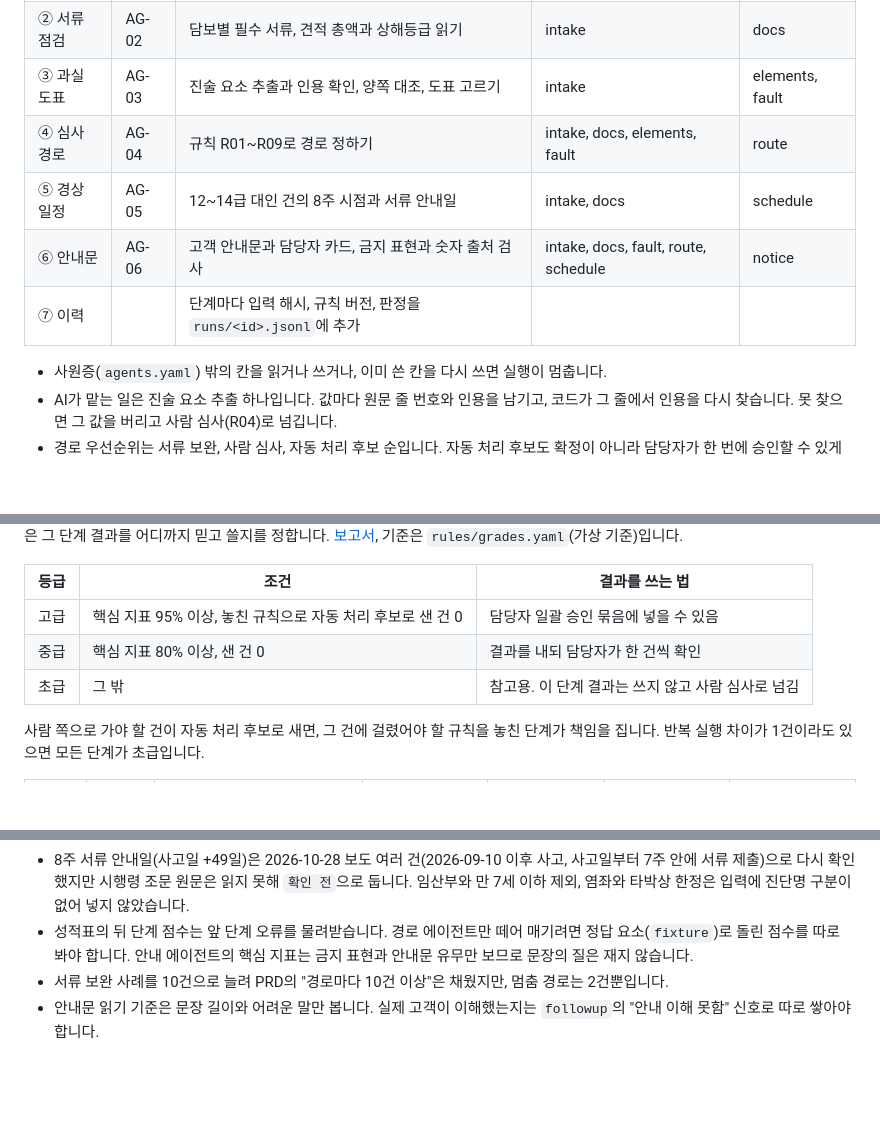
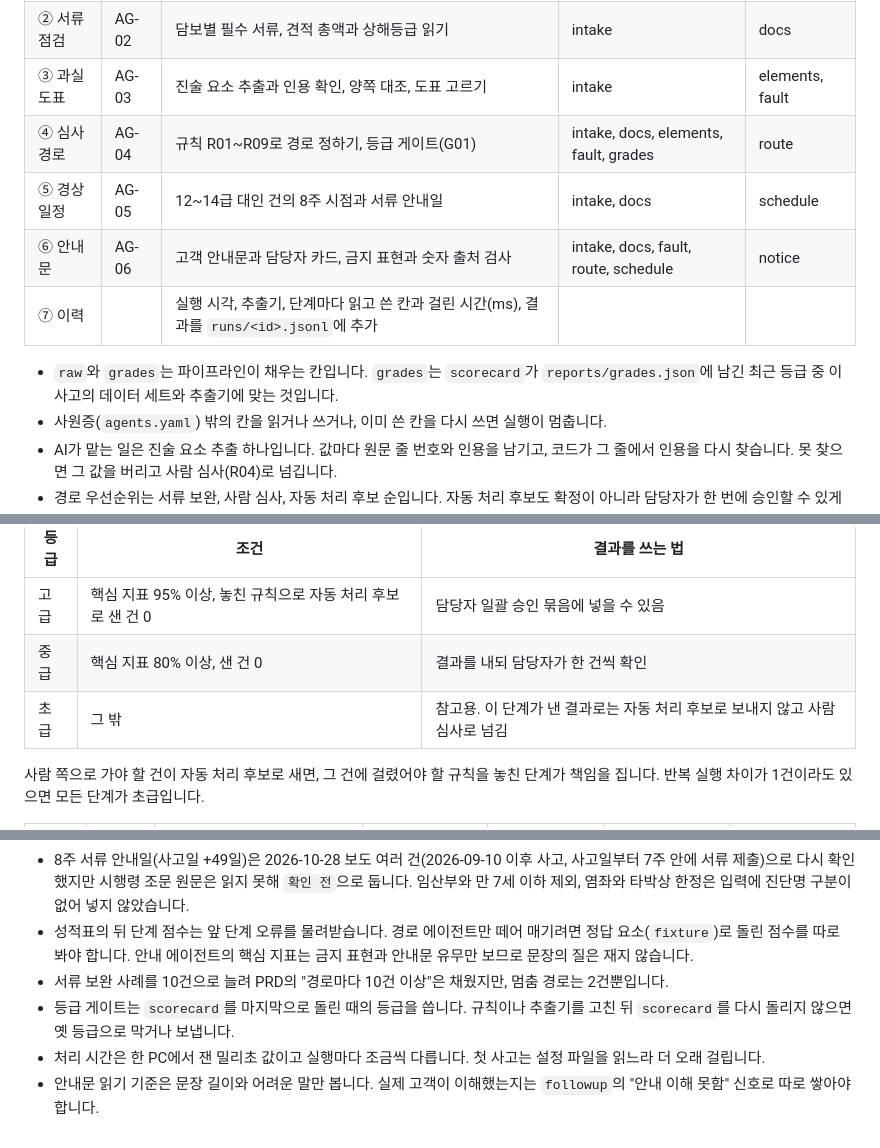
Before and after one commit to jhheo51-arch/claim-relay, a Markdown page: docs/DETAILS.md, 3 parts joined by grey strips. GitHub-like rendering; blank space fills up the shorter version.

```diff
--- a/docs/DETAILS.md
+++ b/docs/DETAILS.md
@@ -39,11 +39,12 @@ Claude Code에서는 `/claim-relay <사고 파일>` 스킬이 진술 요소를
 | ① 접수 | AG-01 | 필수 칸 확인, 개인정보 꼴 검사, 진술 줄 나누기 | raw | intake |
 | ② 서류 점검 | AG-02 | 담보별 필수 서류, 견적 총액과 상해등급 읽기 | intake | docs |
 | ③ 과실 도표 | AG-03 | 진술 요소 추출과 인용 확인, 양쪽 대조, 도표 고르기 | intake | elements, fault |
-| ④ 심사 경로 | AG-04 | 규칙 R01~R09로 경로 정하기 | intake, docs, elements, fault | route |
+| ④ 심사 경로 | AG-04 | 규칙 R01~R09로 경로 정하기, 등급 게이트(G01) | intake, docs, elements, fault, grades | route |
 | ⑤ 경상 일정 | AG-05 | 12~14급 대인 건의 8주 시점과 서류 안내일 | intake, docs | schedule |
 | ⑥ 안내문 | AG-06 | 고객 안내문과 담당자 카드, 금지 표현과 숫자 출처 검사 | intake, docs, fault, route, schedule | notice |
-| ⑦ 이력 | | 단계마다 입력 해시, 규칙 버전, 판정을 `runs/<id>.jsonl`에 추가 | | |
+| ⑦ 이력 | | 실행 시각, 추출기, 단계마다 읽고 쓴 칸과 걸린 시간(ms), 결과를 `runs/<id>.jsonl`에 추가 | | |
 
+- `raw`와 `grades`는 파이프라인이 채우는 칸입니다. `grades`는 `scorecard`가 `reports/grades.json`에 남긴 최근 등급 중 이 사고의 데이터 세트와 추출기에 맞는 것입니다.
 - 사원증(`agents.yaml`) 밖의 칸을 읽거나 쓰거나, 이미 쓴 칸을 다시 쓰면 실행이 멈춥니다.
 - AI가 맡는 일은 진술 요소 추출 하나입니다. 값마다 원문 줄 번호와 인용을 남기고, 코드가 그 줄에서 인용을 다시 찾습니다. 못 찾으면 그 값을 버리고 사람 심사(R04)로 넘깁니다.
 - 경로 우선순위는 서류 보완, 사람 심사, 자동 처리 후보 순입니다. 자동 처리 후보도 확정이 아니라 담당자가 한 번에 승인할 수 있게 근거를 묶은 상태입니다.
@@ -109,7 +110,7 @@ Claude Code에서는 `/claim-relay <사고 파일>` 스킬이 진술 요소를
 |---|---|---|
 | 고급 | 핵심 지표 95% 이상, 놓친 규칙으로 자동 처리 후보로 샌 건 0 | 담당자 일괄 승인 묶음에 넣을 수 있음 |
 | 중급 | 핵심 지표 80% 이상, 샌 건 0 | 결과를 내되 담당자가 한 건씩 확인 |
-| 초급 | 그 밖 | 참고용. 이 단계 결과는 쓰지 않고 사람 심사로 넘김 |
+| 초급 | 그 밖 | 참고용. 이 단계가 낸 결과로는 자동 처리 후보로 보내지 않고 사람 심사로 넘김 |
 
 사람 쪽으로 가야 할 건이 자동 처리 후보로 새면, 그 건에 걸렸어야 할 규칙을 놓친 단계가 책임을 집니다. 반복 실행 차이가 1건이라도 있으면 모든 단계가 초급입니다.
 
@@ -143,4 +172,6 @@ Claude Code에서는 `/claim-relay <사고 파일>` 스킬이 진술 요소를
 - 8주 서류 안내일(사고일 +49일)은 2026-10-28 보도 여러 건(2026-09-10 이후 사고, 사고일부터 7주 안에 서류 제출)으로 다시 확인했지만 시행령 조문 원문은 읽지 못해 `확인 전`으로 둡니다. 임산부와 만 7세 이하 제외, 염좌와 타박상 한정은 입력에 진단명 구분이 없어 넣지 않았습니다.
 - 성적표의 뒤 단계 점수는 앞 단계 오류를 물려받습니다. 경로 에이전트만 떼어 매기려면 정답 요소(`fixture`)로 돌린 점수를 따로 봐야 합니다. 안내 에이전트의 핵심 지표는 금지 표현과 안내문 유무만 보므로 문장의 질은 재지 않습니다.
 - 서류 보완 사례를 10건으로 늘려 PRD의 "경로마다 10건 이상"은 채웠지만, 멈춤 경로는 2건뿐입니다.
+- 등급 게이트는 `scorecard`를 마지막으로 돌린 때의 등급을 씁니다. 규칙이나 추출기를 고친 뒤 `scorecard`를 다시 돌리지 않으면 옛 등급으로 막거나 보냅니다.
+- 처리 시간은 한 PC에서 잰 밀리초 값이고 실행마다 조금씩 다릅니다. 첫 사고는 설정 파일을 읽느라 더 오래 걸립니다.
 - 안내문 읽기 기준은 문장 길이와 어려운 말만 봅니다. 실제 고객이 이해했는지는 `followup`의 "안내 이해 못함" 신호로 따로 쌓아야 합니다.
```
Also changed, not shown: other parts of docs/DETAILS.md (+29 -1 lines), README.md (+3 -3 lines), reports/scorecard.md (+1 -1 lines), docs/img/screen-main.png (deleted), docs/img/screen-natural.png, 10 other files.
